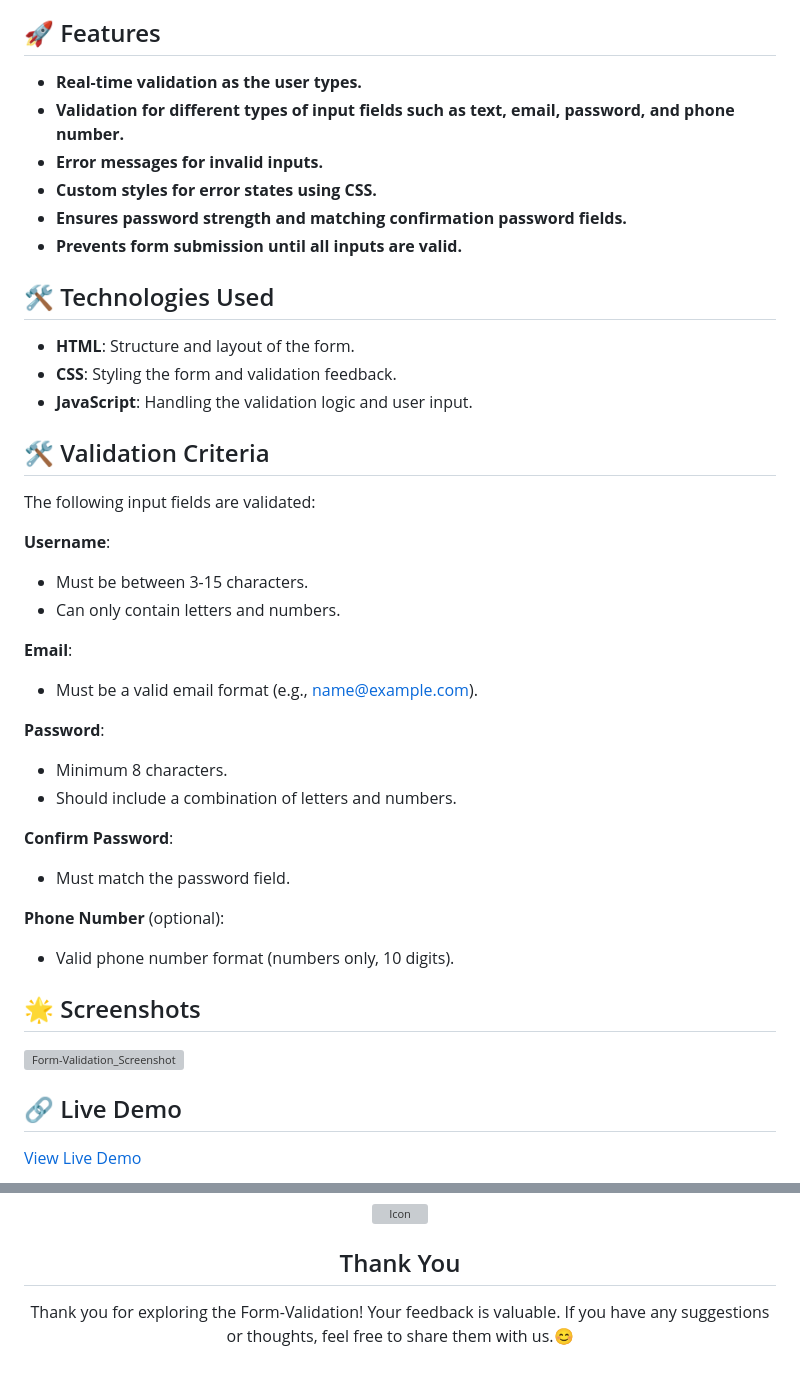
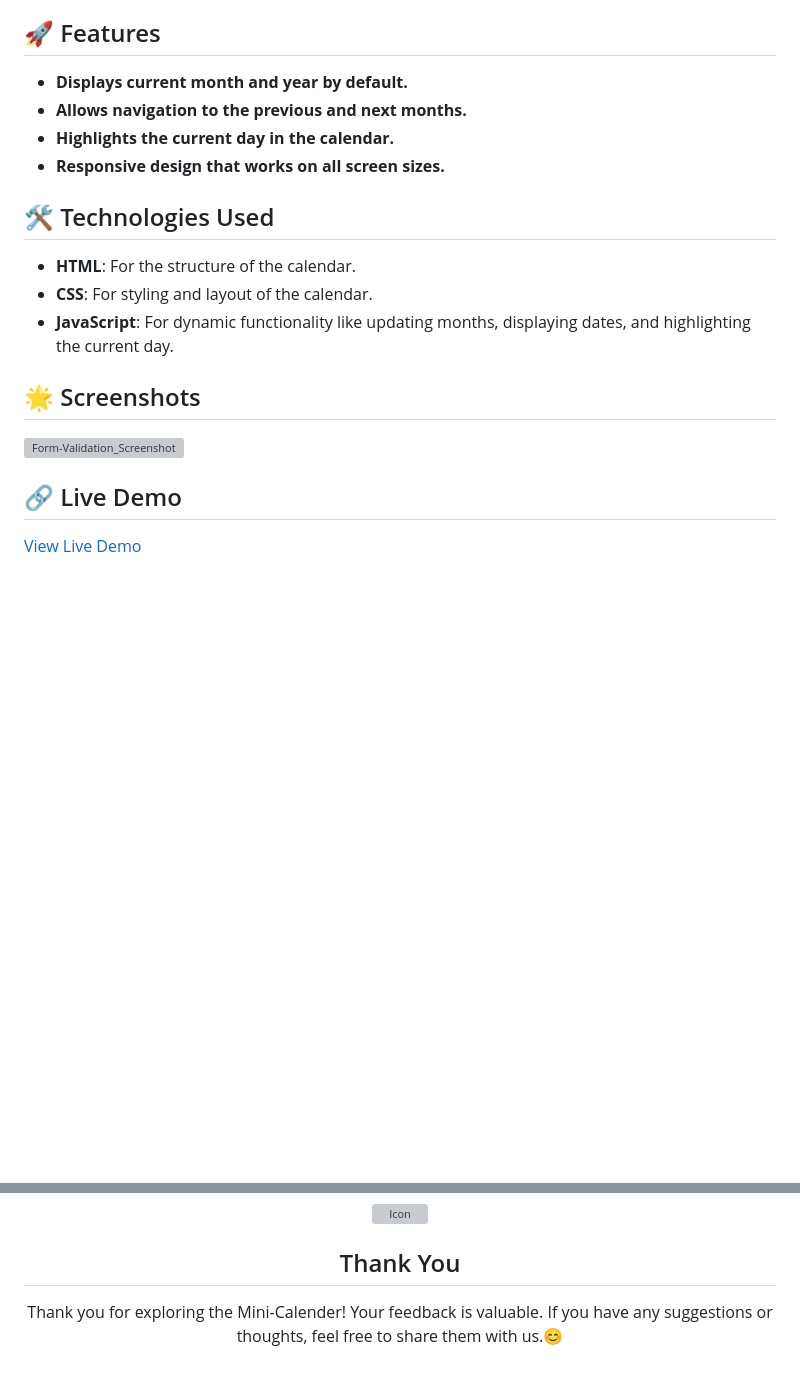
Before and after one commit to Akki-soni/Mini-Calendar-Web, a Markdown page: README.md, 2 parts joined by grey strips. Rendered like a GitHub page; blank space fills up the shorter version; grey boxes are pictures that could not be loaded.

```diff
--- a/README.md
+++ b/README.md
@@ -23,39 +23,16 @@
 
 ## 🚀 Features
 
-- **Real-time validation as the user types.**
-- **Validation for different types of input fields such as text, email, password, and phone number.**
-- **Error messages for invalid inputs.**
-- **Custom styles for error states using CSS.**
-- **Ensures password strength and matching confirmation password fields.**
-- **Prevents form submission until all inputs are valid.**
+- **Displays current month and year by default.**
+- **Allows navigation to the previous and next months.**
+- **Highlights the current day in the calendar.**
+- **Responsive design that works on all screen sizes.**
 
 ## 🛠️ Technologies Used
 
-- **HTML**: Structure and layout of the form.
-- **CSS**: Styling the form and validation feedback.
-- **JavaScript**: Handling the validation logic and user input.
-
-## 🛠️ Validation Criteria
-
-The following input fields are validated:
-
- **Username**:
-   - Must be between 3-15 characters.
-   - Can only contain letters and numbers.
-
- **Email**:
-   - Must be a valid email format (e.g., name@example.com).
-
- **Password**:
-   - Minimum 8 characters.
-   - Should include a combination of letters and numbers.
-
- **Confirm Password**:
-   - Must match the password field.
-
- **Phone Number** (optional):
-   - Valid phone number format (numbers only, 10 digits).
+- **HTML**: For the structure of the calendar.
+- **CSS**: For styling and layout of the calendar.
+- **JavaScript**: For dynamic functionality like updating months, displaying dates, and highlighting the current day.
 
 ## 🌟 Screenshots
 
@@ -102,6 +79,6 @@ Contributions are welcome! If you encounter any issues or have suggestions for i
 
 ## Thank You
 
-Thank you for exploring the Form-Validation! Your feedback is valuable. If you have any suggestions or thoughts, feel free to share them with us.😊
+Thank you for exploring the Mini-Calender! Your feedback is valuable. If you have any suggestions or thoughts, feel free to share them with us.😊
 
 </div>
```
Also changed, not shown: other parts of README.md (+1 -1 lines).
